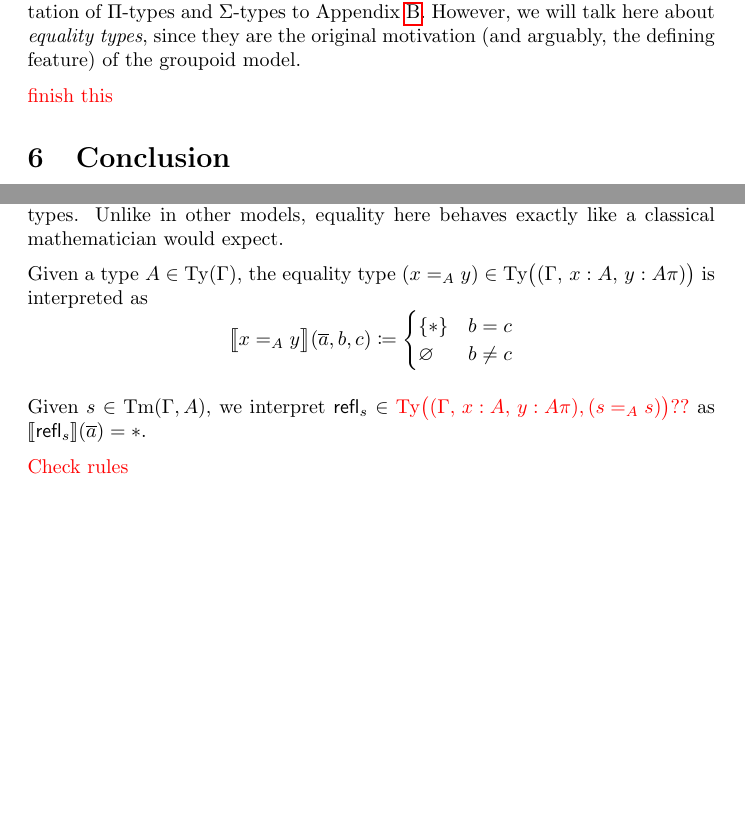
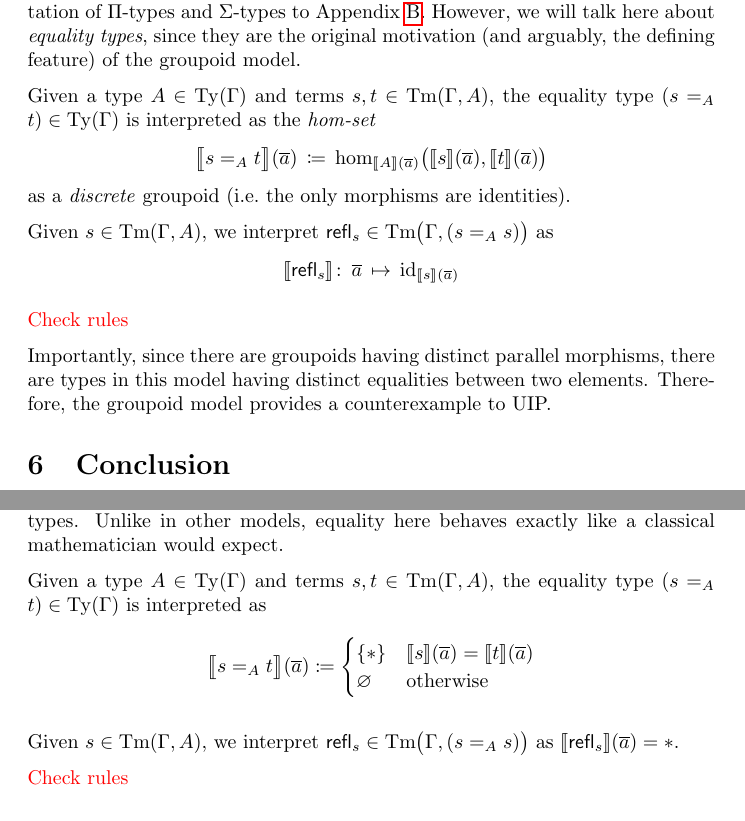
Before and after one commit to barrettj12/cwfs-report, a LaTeX document (main.tex): two parts of pages 12 and 15 of 15, joined at a grey line, cut so that both start at the same text, the shorter picture padded with empty space. Compiled offline with pdfLaTeX.

Commit message:
More on equality types

```diff
--- a/main.tex
+++ b/main.tex
@@ -547,7 +547,15 @@ Finally, given a substitution $\sigma\colon \Delta \to \Gamma$ and term $t \in \
 
 We have now fully defined a category with families. We will leave the interpretation of $\Pi$-types and $\Sigma$-types to Appendix \ref{app:gpd}. However, we will talk here about \textit{equality types}, since they are the original motivation (and arguably, the defining feature) of the groupoid model.
 
-{\color{red} finish this}
+Given a type $A \in \Ty(\Gamma)$ and terms $s, t \in \Tm(\Gamma, A)$, the equality type $(s =_A t) \in \Ty(\Gamma)$ is interpreted as the \textit{hom-set}
+$$\int{\big.s =_A t}\n(\tup{a})\, \defeq\, \hom[\int{A}(\tup{a})]{\big.\int{s}(\tup{a})}{\int{t}(\tup{a})}$$
+as a \textit{discrete} groupoid (i.e.\ the only morphisms are identities).
+
+Given $s \in \Tm(\Gamma,A)$, we interpret $\refl_s \in \Tm\big(\Gamma, (s =_A s) \big)$ as $$\int{\refl_s}\colon\, \tup{a}\, \mapsto\, \id_{\int{s}(\tup{a})}$$
+
+{\color{red} Check rules}
+
+Importantly, since there are groupoids having distinct parallel morphisms, there are types in this model having distinct equalities between two elements. Therefore, the groupoid model provides a counterexample to UIP.
 
 
 \section{Conclusion}
@@ -636,13 +644,13 @@ $$\int{\big.(s,t)}\n(\tup{a})\ \defeq\ \Big( \int{s}\n(\tup{a}),\ \int{t}\n\big(
 
 Perhaps the distinguishing feature of the set model is its treatment of equality types. Unlike in other models, equality here behaves exactly like a classical mathematician would expect.
 
-Given a type $A \in \Ty(\Gamma)$, the equality type $(x =_A y) \in \Ty\big((\Gamma,\, x:A,\, y:A\pi)\big)$ is interpreted as
-$$\int{\big.x =_A y}\n(\tup{a},b,c) \defeq \begin{cases}
-    \{ * \} & b=c \\
-    \varnothing & b \neq c
+Given a type $A \in \Ty(\Gamma)$ and terms $s, t \in \Tm(\Gamma, A)$, the equality type $(s =_A t) \in \Ty(\Gamma)$ is interpreted as
+$$\int{\big.s =_A t}\n(\tup{a}) \defeq \begin{cases}
+    \{ * \} & \int{s}(\tup{a}) = \int{t}(\tup{a}) \\
+    \varnothing & \text{otherwise}
 \end{cases}$$
 
-Given $s \in \Tm(\Gamma,A)$, we interpret $\refl_s \in {\color{red} \Ty\big((\Gamma,\, x:A,\, y:A\pi), (s =_A s) \big) ??}$ as $\int{\refl_s}(\tup{a}) = *$.
+Given $s \in \Tm(\Gamma,A)$, we interpret $\refl_s \in \Tm\big(\Gamma, (s =_A s) \big)$ as $\int{\refl_s}(\tup{a}) = *$.
 
 {\color{red} Check rules}
 
```
